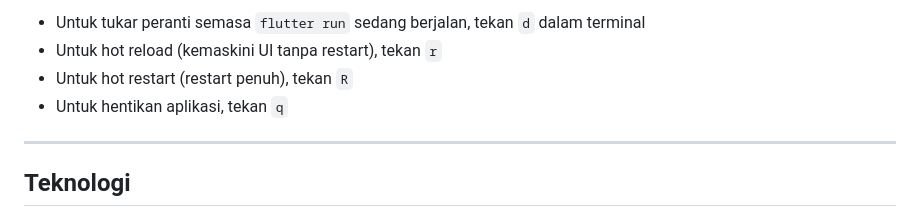
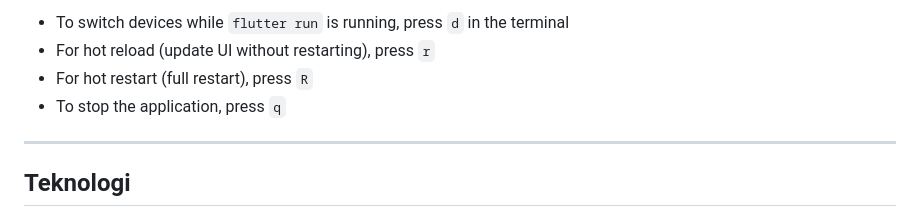
Before and after one commit to Dannyz15/JOMPARK, a Markdown page: README.md, the part around one of its changes. Rendered like a GitHub page.

```diff
--- a/README.md
+++ b/README.md
@@ -126,8 +126,8 @@ Aplikasi JomPark akan mula berjalan pada peranti atau emulator yang dipilih.
 
-- Untuk tukar peranti semasa `flutter run` sedang berjalan, tekan `d` dalam terminal
-- Untuk hot reload (kemaskini UI tanpa restart), tekan `r`
-- Untuk hot restart (restart penuh), tekan `R`
-- Untuk hentikan aplikasi, tekan `q`
+- To switch devices while `flutter run` is running, press `d` in the terminal
+- For hot reload (update UI without restarting), press `r`
+- For hot restart (full restart), press `R`
+- To stop the application, press `q`
 
 ---
 
```
Also changed, not shown: other parts of README.md (+31 -31 lines).
